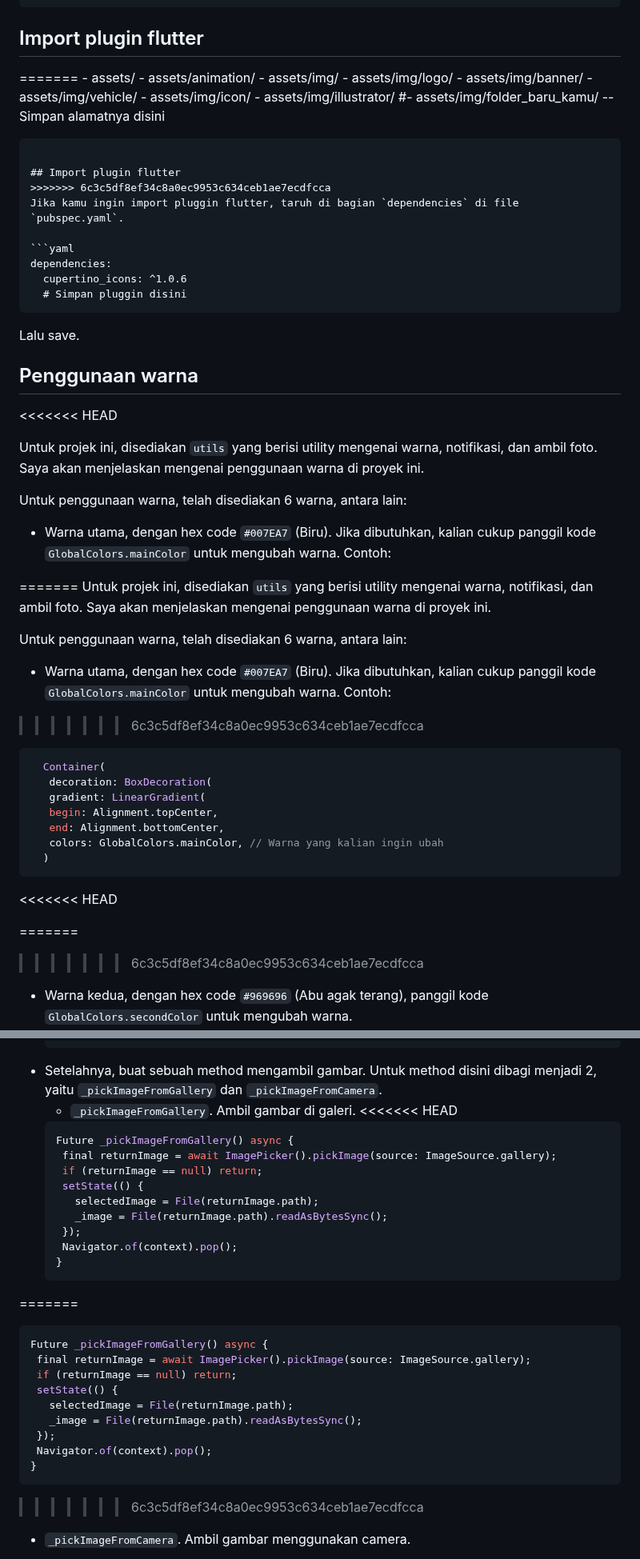
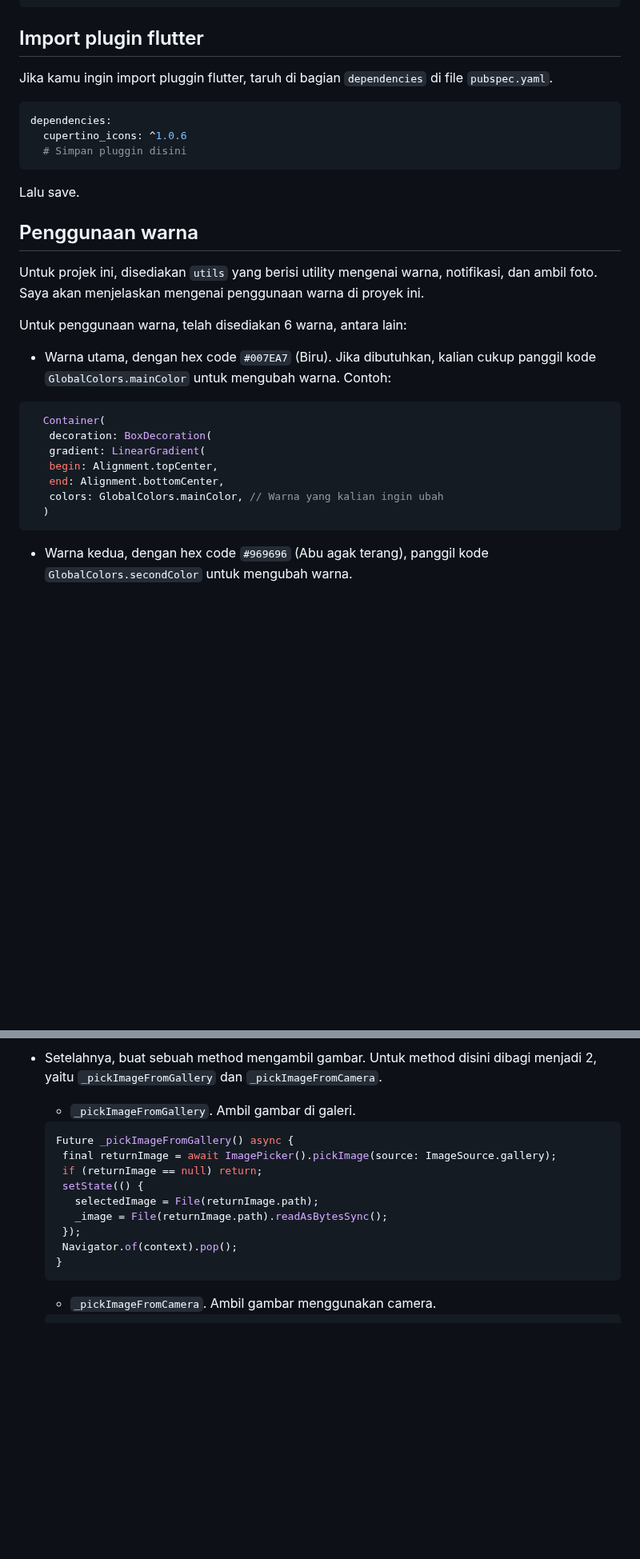
Before and after one commit to Dhafff/Mr.Garage, a Markdown page: README.md, 2 parts joined by grey strips. Shown at 80% size. Rendered like a GitHub page; blank space fills up the shorter version.

````diff
--- a/README.md
+++ b/README.md
@@ -70,20 +70,6 @@ assets:
 
 ## Import plugin flutter
 
-=======
-    - assets/
-    - assets/animation/
-    - assets/img/
-    - assets/img/logo/
-    - assets/img/banner/
-    - assets/img/vehicle/
-    - assets/img/icon/
-    - assets/img/illustrator/
-    #- assets/img/folder_baru_kamu/  -- Simpan alamatnya disini
-```
-
-## Import plugin flutter
->>>>>>> 6c3c5df8ef34c8a0ec9953c634ceb1ae7ecdfcca
 Jika kamu ingin import pluggin flutter, taruh di bagian `dependencies` di file `pubspec.yaml`.
 
 ```yaml
@@ -95,20 +81,11 @@ dependencies:
 Lalu save.
 
 ## Penggunaan warna
-<<<<<<< HEAD
 
 Untuk projek ini, disediakan `utils` yang berisi utility mengenai warna, notifikasi, dan ambil foto. Saya akan menjelaskan mengenai penggunaan warna di proyek ini.
 
 Untuk penggunaan warna, telah disediakan 6 warna, antara lain:
-
 - Warna utama, dengan hex code `#007EA7` (Biru). Jika dibutuhkan, kalian cukup panggil kode `GlobalColors.mainColor` untuk mengubah warna. Contoh:
-
-=======
-Untuk projek ini, disediakan `utils` yang berisi utility mengenai warna, notifikasi, dan ambil foto. Saya akan menjelaskan mengenai penggunaan warna di proyek ini.
-
-Untuk penggunaan warna, telah disediakan 6 warna, antara lain:
-- Warna utama, dengan hex code `#007EA7` (Biru). Jika dibutuhkan, kalian cukup panggil kode `GlobalColors.mainColor` untuk mengubah warna. Contoh:
->>>>>>> 6c3c5df8ef34c8a0ec9953c634ceb1ae7ecdfcca
 ```dart
   Container(
    decoration: BoxDecoration(
@@ -118,10 +95,6 @@ Untuk penggunaan warna, telah disediakan 6 warna, antara lain:
    colors: GlobalColors.mainColor, // Warna yang kalian ingin ubah
   )
 ```
-<<<<<<< HEAD
-
-=======
->>>>>>> 6c3c5df8ef34c8a0ec9953c634ceb1ae7ecdfcca
 - Warna kedua, dengan hex code `#969696` (Abu agak terang), panggil kode `GlobalColors.secondColor` untuk mengubah warna.
 - Warna ketiga, dengan hex code `#797979` (Abu agak gelap), panggil kode `GlobalColors.thirdColor` untuk mengubah warna.
 - Warna teks, dengan hex code `#00171F` (Hitam-biru), panggil kode `GlobalColors.textColor` untuk mengubah warna.
@@ -164,7 +132,6 @@ Jika anda diberi jobdesk yang salah satunya ambil foto, silahkan ikuti tata cara
   ```
 - Setelahnya, buat sebuah method mengambil gambar. Untuk method disini dibagi menjadi 2, yaitu `_pickImageFromGallery` dan `_pickImageFromCamera`.
   - `_pickImageFromGallery`. Ambil gambar di galeri.
-<<<<<<< HEAD
   ```dart
   Future _pickImageFromGallery() async {
    final returnImage = await ImagePicker().pickImage(source: ImageSource.gallery);
@@ -176,19 +143,7 @@ Jika anda diberi jobdesk yang salah satunya ambil foto, silahkan ikuti tata cara
    Navigator.of(context).pop();
   }
   ```
-=======
-   ```dart
-   Future _pickImageFromGallery() async {
-    final returnImage = await ImagePicker().pickImage(source: ImageSource.gallery);
-    if (returnImage == null) return;
-    setState(() {
-      selectedImage = File(returnImage.path);
-      _image = File(returnImage.path).readAsBytesSync();
-    });
-    Navigator.of(context).pop();
-   }
-   ```
->>>>>>> 6c3c5df8ef34c8a0ec9953c634ceb1ae7ecdfcca
+
   - `_pickImageFromCamera`. Ambil gambar menggunakan camera.
   ```dart
   Future _pickImageFromCamera() async {
````
Also changed, not shown: other parts of README.md (+1 -97 lines).
